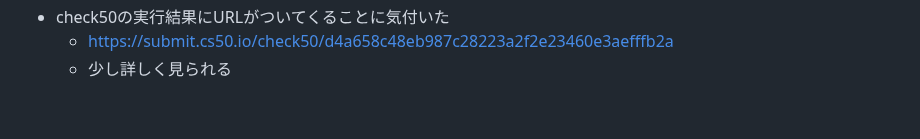
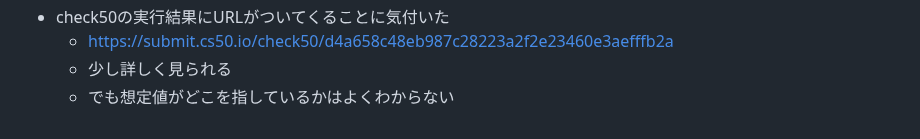
Before and after one commit to zer0-u/cs50, a Markdown page: 4_Memory/memo.md, the part around the change. GitHub-like rendering.

Commit message:
Sat, Jan 14, 2023, 7:52 AM +00:00

```diff
--- a/4_Memory/memo.md
+++ b/4_Memory/memo.md
@@ -256,3 +256,4 @@
 - check50の実行結果にURLがついてくることに気付いた
     - https://submit.cs50.io/check50/d4a658c48eb987c28223a2f2e23460e3aefffb2a
     - 少し詳しく見られる
+    - でも想定値がどこを指しているかはよくわからない
```
